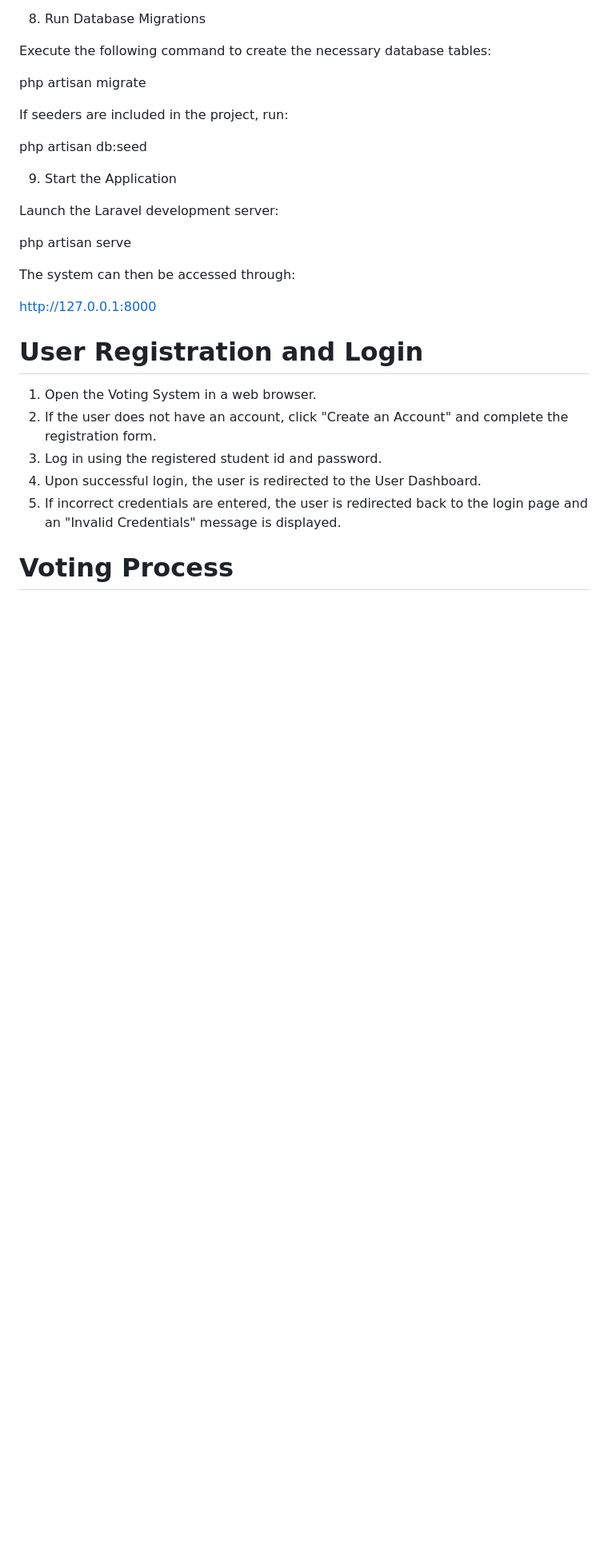
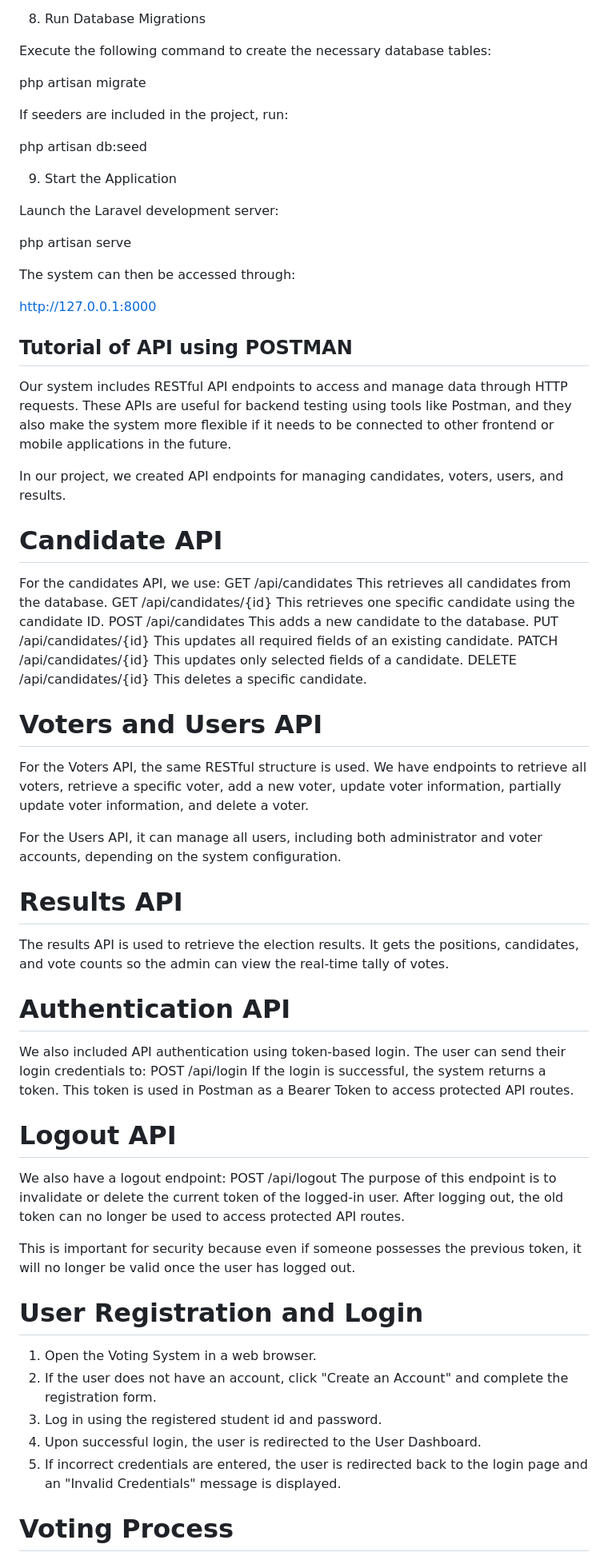
Before and after one commit to k8trio/UniVotingSystem, a Markdown page: README.md, the part around one of its changes. Shown at 80% size. Rendered like a GitHub page; blank space fills up the shorter version.

```diff
--- a/README.md
+++ b/README.md
@@ -118,6 +118,45 @@ The system can then be accessed through:
 
 http://127.0.0.1:8000
 
+## Tutorial of API using POSTMAN
+Our system includes RESTful API endpoints to access and manage data through HTTP requests. These APIs are useful for backend testing using tools like Postman, and they also make the system more flexible if it needs to be connected to other frontend or mobile applications in the future.
+
+In our project, we created API endpoints for managing candidates, voters, users, and results.
+
+# Candidate API
+For the candidates API, we use:
+GET /api/candidates
+This retrieves all candidates from the database.
+GET /api/candidates/{id}
+This retrieves one specific candidate using the candidate ID.
+POST /api/candidates
+This adds a new candidate to the database.
+PUT /api/candidates/{id}
+This updates all required fields of an existing candidate.
+PATCH /api/candidates/{id}
+This updates only selected fields of a candidate.
+DELETE /api/candidates/{id}
+This deletes a specific candidate.
+
+# Voters and Users API
+For the Voters API, the same RESTful structure is used. We have endpoints to retrieve all voters, retrieve a specific voter, add a new voter, update voter information, partially update voter information, and delete a voter.
+
+For the Users API, it can manage all users, including both administrator and voter accounts, depending on the system configuration.
+
+# Results API
+The results API is used to retrieve the election results. It gets the positions, candidates, and vote counts so the admin can view the real-time tally of votes.
+
+# Authentication API
+We also included API authentication using token-based login.
+The user can send their login credentials to: POST /api/login
+If the login is successful, the system returns a token. This token is used in Postman as a Bearer Token to access protected API routes.
+
+# Logout API
+We also have a logout endpoint: POST /api/logout
+The purpose of this endpoint is to invalidate or delete the current token of the logged-in user. After logging out, the old token can no longer be used to access protected API routes.
+
+This is important for security because even if someone possesses the previous token, it will no longer be valid once the user has logged out.
+
 # User Registration and Login
 1. Open the Voting System in a web browser.
 2. If the user does not have an account, click "Create an Account" and complete the registration form.
```
Also changed, not shown: other parts of README.md (+3 -4 lines).
